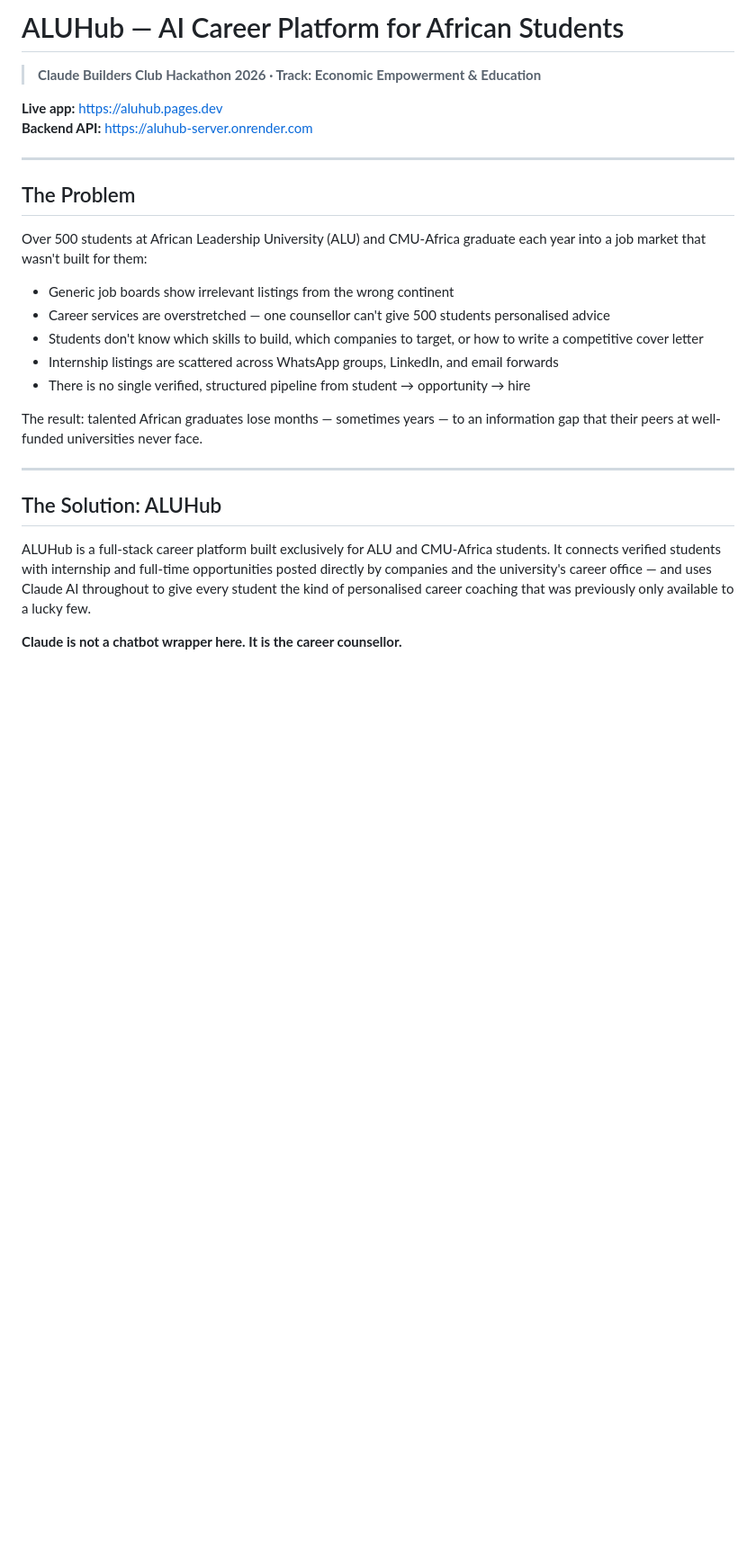
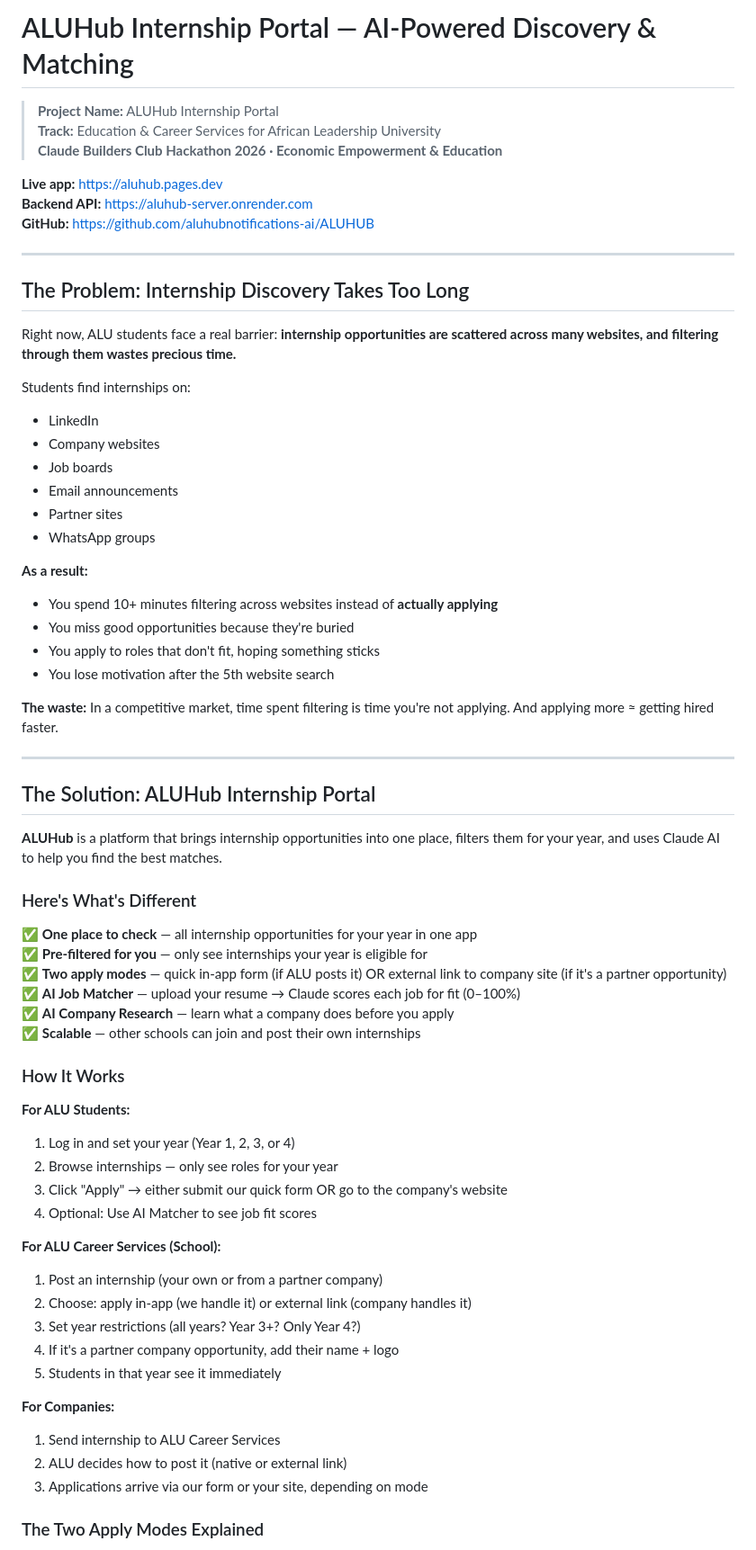
Before and after one commit to aluhubnotifications-ai/ALUHUB, a Markdown page: README.md, the part around one of its changes. Shown at 90% size. GitHub-like rendering; blank space fills up the shorter version.

```diff
--- a/README.md
+++ b/README.md
@@ -1,28 +1,69 @@
-# ALUHub — AI Career Platform for African Students
+# ALUHub Internship Portal — AI-Powered Discovery & Matching
 
-> **Claude Builders Club Hackathon 2026 · Track: Economic Empowerment & Education**
+> **Project Name:** ALUHub Internship Portal
+> **Track:** Education & Career Services for African Leadership University
+> **Claude Builders Club Hackathon 2026 · Economic Empowerment & Education**
 
 **Live app:** https://aluhub.pages.dev
 **Backend API:** https://aluhub-server.onrender.com
+**GitHub:** https://github.com/aluhubnotifications-ai/ALUHUB
 
 ---
 
-## The Problem
+## The Problem: Internship Discovery Takes Too Long
 
-Over 500 students at African Leadership University (ALU) and CMU-Africa graduate each year into a job market that wasn't built for them:
+Right now, ALU students face a real barrier: **internship opportunities are scattered across many websites, and filtering through them wastes precious time.**
 
-- Generic job boards show irrelevant listings from the wrong continent
-- Career services are overstretched — one counsellor can't give 500 students personalised advice
-- Students don't know which skills to build, which companies to target, or how to write a competitive cover letter
-- Internship listings are scattered across WhatsApp groups, LinkedIn, and email forwards
-- There is no single verified, structured pipeline from student → opportunity → hire
+Students find internships on:
+- LinkedIn
+- Company websites
+- Job boards
+- Email announcements
+- Partner sites
+- WhatsApp groups
 
-The result: talented African graduates lose months — sometimes years — to an information gap that their peers at well-funded universities never face.
+**As a result:**
+- You spend 10+ minutes filtering across websites instead of **actually applying**
+- You miss good opportunities because they're buried
+- You apply to roles that don't fit, hoping something sticks
+- You lose motivation after the 5th website search
+
+**The waste:** In a competitive market, time spent filtering is time you're not applying. And applying more ≈ getting hired faster.
 
 ---
 
-## The Solution: ALUHub
+## The Solution: ALUHub Internship Portal
 
-ALUHub is a full-stack career platform built exclusively for ALU and CMU-Africa students. It connects verified students with internship and full-time opportunities posted directly by companies and the university's career office — and uses Claude AI throughout to give every student the kind of personalised career coaching that was previously only available to a lucky few.
+**ALUHub** is a platform that brings internship opportunities into one place, filters them for your year, and uses Claude AI to help you find the best matches.
 
-**Claude is not a chatbot wrapper here. It is the career counsellor.**
+### Here's What's Different
+
+✅ **One place to check** — all internship opportunities for your year in one app
+✅ **Pre-filtered for you** — only see internships your year is eligible for
+✅ **Two apply modes** — quick in-app form (if ALU posts it) OR external link to company site (if it's a partner opportunity)
+✅ **AI Job Matcher** — upload your resume → Claude scores each job for fit (0–100%)
+✅ **AI Company Research** — learn what a company does before you apply
+✅ **Scalable** — other schools can join and post their own internships
+
+### How It Works
+
+**For ALU Students:**
+1. Log in and set your year (Year 1, 2, 3, or 4)
+2. Browse internships — only see roles for your year
+3. Click "Apply" → either submit our quick form OR go to the company's website
+4. Optional: Use AI Matcher to see job fit scores
+
+**For ALU Career Services (School):**
+1. Post an internship (your own or from a partner company)
+2. Choose: apply in-app (we handle it) or external link (company handles it)
+3. Set year restrictions (all years? Year 3+? Only Year 4?)
+4. If it's a partner company opportunity, add their name + logo
+5. Students in that year see it immediately
+
+**For Companies:**
+1. Send internship to ALU Career Services
+2. ALU decides how to post it (native or external link)
+3. Applications arrive via our form or your site, depending on mode
+
+### The Two Apply Modes Explained
+
```
Also changed, not shown: other parts of README.md (+205 -100 lines).
